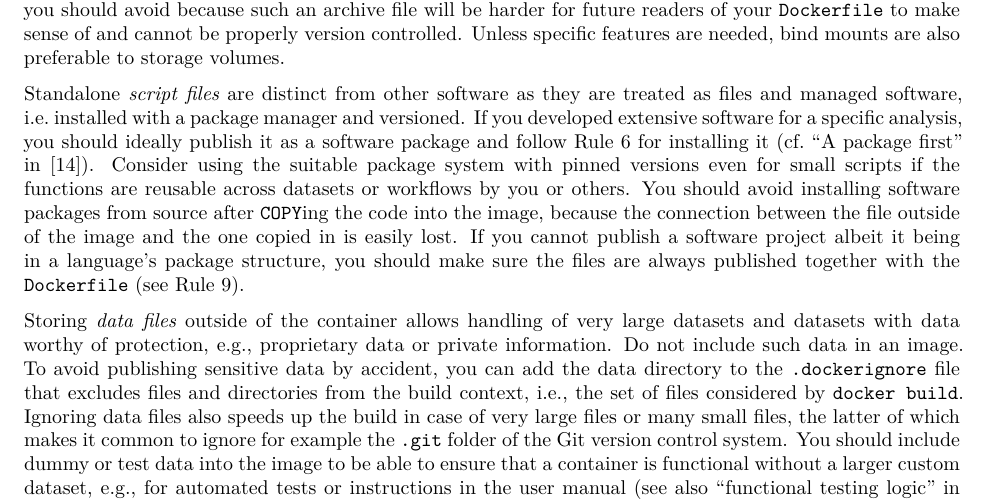
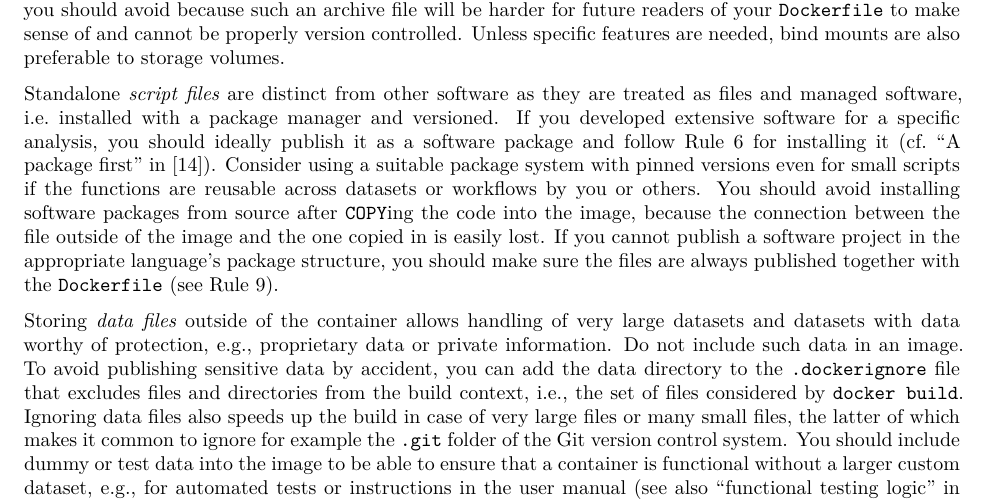
Before and after one commit to nuest/ten-simple-rules-dockerfiles, an R Markdown document (ten-simple-rules-dockerfiles.Rmd): part of page 11 of 19, cut so that both start at the same text. Rendered offline with R 4.5, knitr and Pandoc, then LaTeX, with nearby package versions; drawn as R Markdown's standard PDF in place of the format the file asks for.

Commit message:
Tweak phrasing

```diff
--- a/ten-simple-rules-dockerfiles.Rmd
+++ b/ten-simple-rules-dockerfiles.Rmd
@@ -529,9 +529,9 @@ Unless specific features are needed, bind mounts are also preferable to [storage
 
 Standalone _script files_ are distinct from other software as they are treated as files and managed software, i.e. installed with a package manager and versioned.
 If you developed extensive software for a specific analysis, you should ideally publish it as a software package and follow \ruleref{rule:pinning} for installing it (cf. "A package first" in @gruening_recommendations_2019).
-Consider using the suitable package system with pinned versions even for small scripts if the functions are reusable across datasets or workflows by you or others.
+Consider using a suitable package system with pinned versions even for small scripts if the functions are reusable across datasets or workflows by you or others.
 You should avoid installing software packages from source after `COPY`ing the code into the image, because the connection between the file outside of the image and the one copied in is easily lost.
-If you cannot publish a software project albeit it being in a language's package structure, you should make sure the files are always published together with the `Dockerfile` (see&nbsp;\ruleref{rule:publish}).
+If you cannot publish a software project in the appropriate language's package structure, you should make sure the files are always published together with the `Dockerfile` (see&nbsp;\ruleref{rule:publish}).
 
 Storing _data files_ outside of the container allows handling of very large datasets and datasets with data worthy of protection, e.g., proprietary data or private information.
 Do not include such data in an image.
```
Also changed, not shown: ten-simple-rules-dockerfiles.tex.
